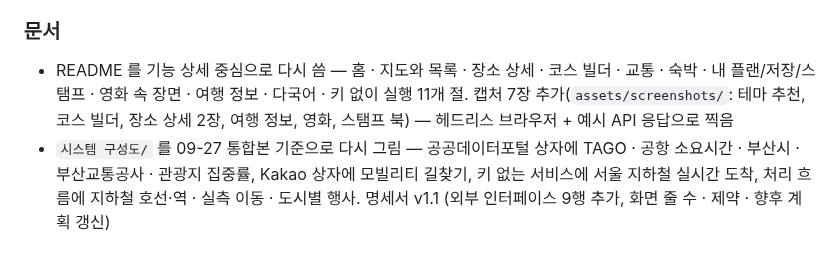
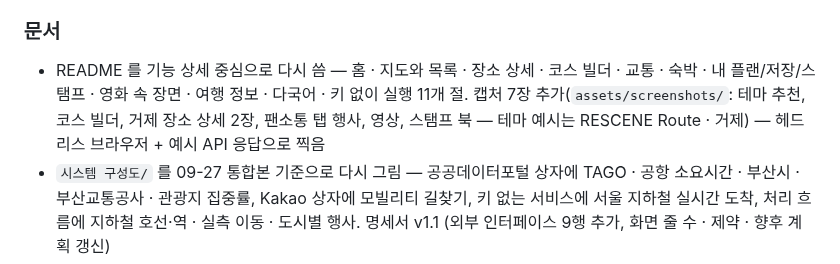
Before and after one commit to TourLabOrganization/Tour-Navigator-App, a Markdown page: CHANGELOG.md, the part around the change. GitHub-like rendering.

```diff
--- a/CHANGELOG.md
+++ b/CHANGELOG.md
@@ -12,7 +12,7 @@
 - 체류 시간 CSV 3종 재생성(2,711곳), I18N-TODO 줄 번호 재계산, README · DATA · APIS 갱신. 플래너는 9,496줄 · 2.0MB — 장소 데이터 분리는 ROADMAP 항목
 
 ### 문서
-- README 를 기능 상세 중심으로 다시 씀 — 홈 · 지도와 목록 · 장소 상세 · 코스 빌더 · 교통 · 숙박 · 내 플랜/저장/스탬프 · 영화 속 장면 · 여행 정보 · 다국어 · 키 없이 실행 11개 절. 캡처 7장 추가(`assets/screenshots/`: 테마 추천, 코스 빌더, 장소 상세 2장, 여행 정보, 영화, 스탬프 북) — 헤드리스 브라우저 + 예시 API 응답으로 찍음
+- README 를 기능 상세 중심으로 다시 씀 — 홈 · 지도와 목록 · 장소 상세 · 코스 빌더 · 교통 · 숙박 · 내 플랜/저장/스탬프 · 영화 속 장면 · 여행 정보 · 다국어 · 키 없이 실행 11개 절. 캡처 7장 추가(`assets/screenshots/`: 테마 추천, 코스 빌더, 거제 장소 상세 2장, 팬소통 탭 행사, 영상, 스탬프 북 — 테마 예시는 RESCENE Route · 거제) — 헤드리스 브라우저 + 예시 API 응답으로 찍음
 - `시스템 구성도/` 를 09-27 통합본 기준으로 다시 그림 — 공공데이터포털 상자에 TAGO · 공항 소요시간 · 부산시 · 부산교통공사 · 관광지 집중률, Kakao 상자에 모빌리티 길찾기, 키 없는 서비스에 서울 지하철 실시간 도착, 처리 흐름에 지하철 호선·역 · 실측 이동 · 도시별 행사. 명세서 v1.1 (외부 인터페이스 9행 추가, 화면 줄 수 · 제약 · 향후 계획 갱신)
 - `체류시간 산정/체류시간_산정_로직_설명.docx` 를 2,711곳 CSV 로 재생성
 - 저장소 문서 전반 정리 — APIS 의 한국도로공사 용도(휴게소) · 한국공항공사 상태(`KAC_ENDPOINT` 미설정) 정정, CORS 절을 실제 차단 항목으로 고침, DATA 에 `tour-places.csv` 1,197곳과 플래너 2,711곳 구분 · 관광특구 배지 기준, ARCHITECTURE 코스 계산 흐름에 실측 이동 · 시각표, CONTRIBUTING 에 `TMDB_KEY` 와 내보내기 후 절차, CLEANUP 기간 · 복제 수 갱신
```
Also changed, not shown: README.md (+8 -8 lines), assets/screenshots/theme-detail-2.png, assets/screenshots/theme-detail.png, assets/screenshots/theme-film.png, assets/screenshots/theme-info.png, assets/screenshots/theme-stamp.png.
